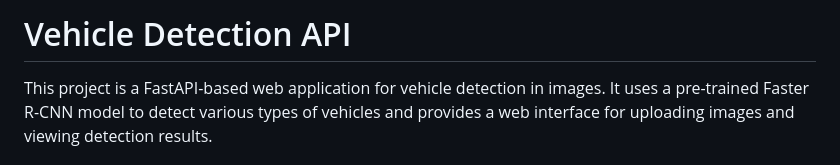
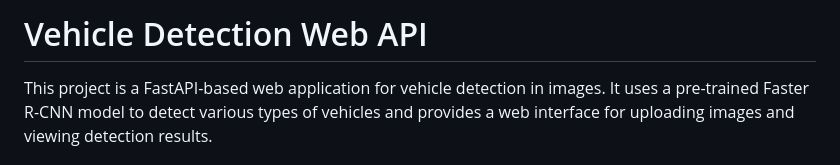
Before and after one commit to OtaTran241/Vehicle_Detection_WebAPI, a Markdown page: README.md, the part around the change. Drawn GitHub-style.

```diff
--- a/README.md
+++ b/README.md
@@ -1,4 +1,4 @@
-# Vehicle Detection API
+# Vehicle Detection Web API
 
 This project is a FastAPI-based web application for vehicle detection in images. It uses a pre-trained Faster R-CNN model to detect various types of vehicles and provides a web interface for uploading images and viewing detection results.
 
```
